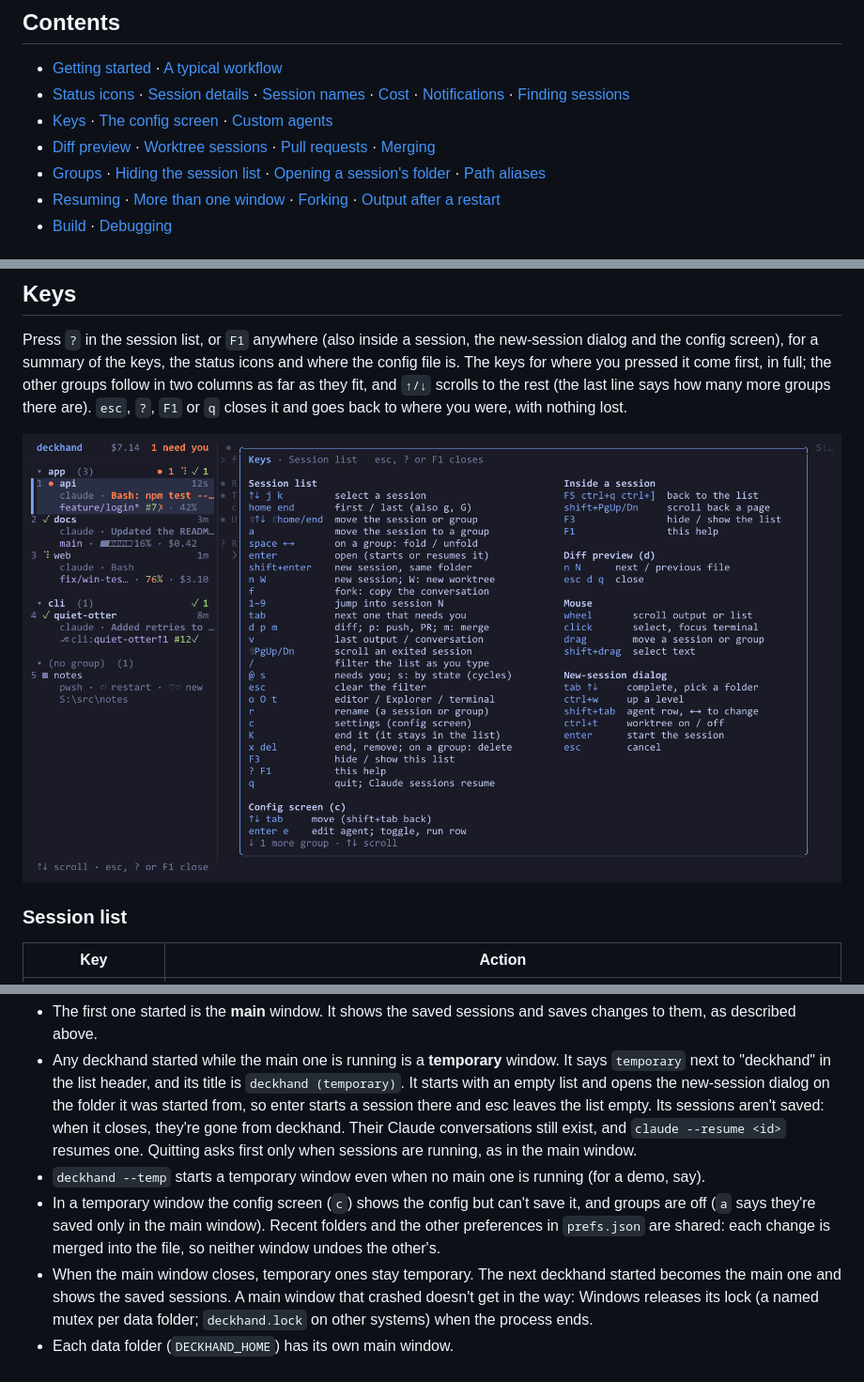
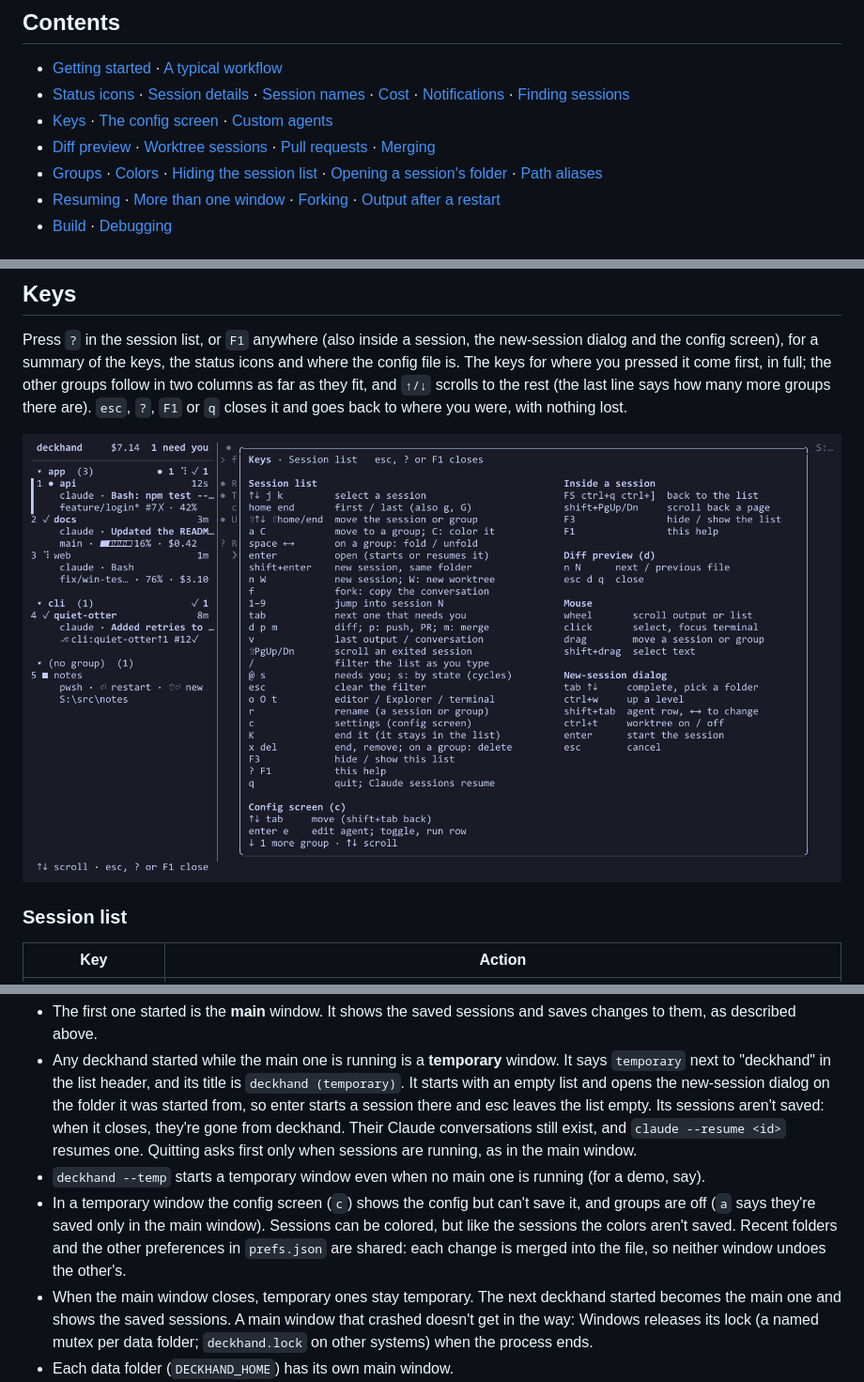
Before and after one commit to sayedihashimi/deckhand, a Markdown page: README.md, 3 parts joined by grey strips. Shown at 94% size. Rendered like a GitHub page; pictures changed too: docs/img/help.png.

```diff
--- a/README.md
+++ b/README.md
@@ -46,7 +47,7 @@ It runs your normal Windows `claude.exe` (and `codex`, `gemini`, `pwsh`, `cmd`)
 - [Status icons](#status-icons) · [Session details](#session-details) · [Session names](#session-names) · [Cost](#cost) · [Notifications](#notifications) · [Finding sessions](#finding-sessions)
 - [Keys](#keys) · [The config screen](#the-config-screen) · [Custom agents](#custom-agents-your-own-scripts-and-profile-functions)
 - [Diff preview](#diff-preview) · [Worktree sessions](#worktree-sessions) · [Pull requests](#pull-requests) · [Merging](#merging)
-- [Groups](#groups) · [Hiding the session list](#hiding-the-session-list) · [Opening a session's folder](#opening-a-sessions-folder) · [Path aliases](#path-aliases)
+- [Groups](#groups) · [Colors](#colors) · [Hiding the session list](#hiding-the-session-list) · [Opening a session's folder](#opening-a-sessions-folder) · [Path aliases](#path-aliases)
 - [Resuming](#resuming) · [More than one window](#more-than-one-window) · [Forking](#forking) · [Output after a restart](#output-after-a-restart)
 - [Build](#build) · [Debugging](#debugging)
 
@@ -592,7 +614,7 @@ You can run more than one deckhand at a time, like Notepad's windows:
 - The first one started is the **main** window. It shows the saved sessions and saves changes to them, as described above.
 - Any deckhand started while the main one is running is a **temporary** window. It says `temporary` next to "deckhand" in the list header, and its title is `deckhand (temporary)`. It starts with an empty list and opens the new-session dialog on the folder it was started from, so enter starts a session there and esc leaves the list empty. Its sessions aren't saved: when it closes, they're gone from deckhand. Their Claude conversations still exist, and `claude --resume <id>` resumes one. Quitting asks first only when sessions are running, as in the main window.
 - `deckhand --temp` starts a temporary window even when no main one is running (for a demo, say).
-- In a temporary window the config screen (`c`) shows the config but can't save it, and groups are off (`a` says they're saved only in the main window). Recent folders and the other preferences in `prefs.json` are shared: each change is merged into the file, so neither window undoes the other's.
+- In a temporary window the config screen (`c`) shows the config but can't save it, and groups are off (`a` says they're saved only in the main window). Sessions can be colored, but like the sessions the colors aren't saved. Recent folders and the other preferences in `prefs.json` are shared: each change is merged into the file, so neither window undoes the other's.
 - When the main window closes, temporary ones stay temporary. The next deckhand started becomes the main one and shows the saved sessions. A main window that crashed doesn't get in the way: Windows releases its lock (a named mutex per data folder; `deckhand.lock` on other systems) when the process ends.
 - Each data folder (`DECKHAND_HOME`) has its own main window.
 
```
Also changed, not shown: other parts of README.md (+22 -0 lines), 12 other files.
